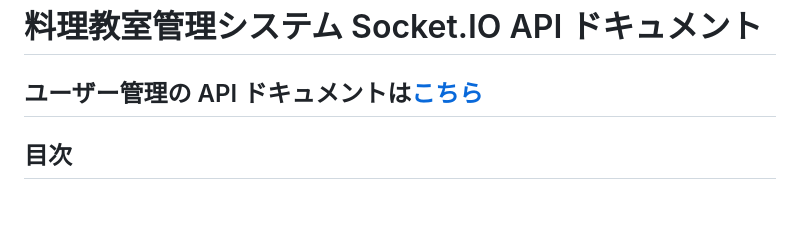
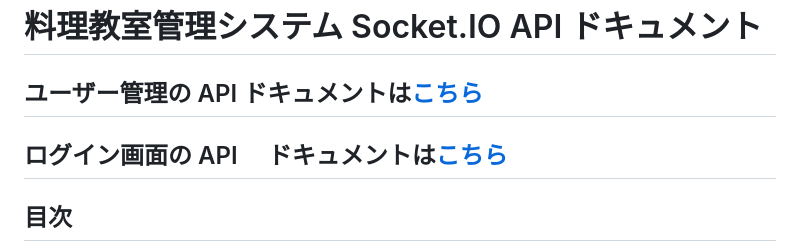
Before and after one commit to nitoc-ict/Kirikata_Sensei_Server, a Markdown page: README.md, the part around the change. Drawn GitHub-style; blank space fills up the shorter version.

```diff
--- a/README.md
+++ b/README.md
@@ -1,6 +1,8 @@
 # 料理教室管理システム Socket.IO API ドキュメント
 
 ## ユーザー管理の API ドキュメントは[こちら](userControllerAPIDocs.md)
+
+## ログイン画面の API 　ドキュメントは[こちら](authentication.md)
 
 ## 目次
 
```
Also changed, not shown: authentication.md (added, +207 -0 lines).
